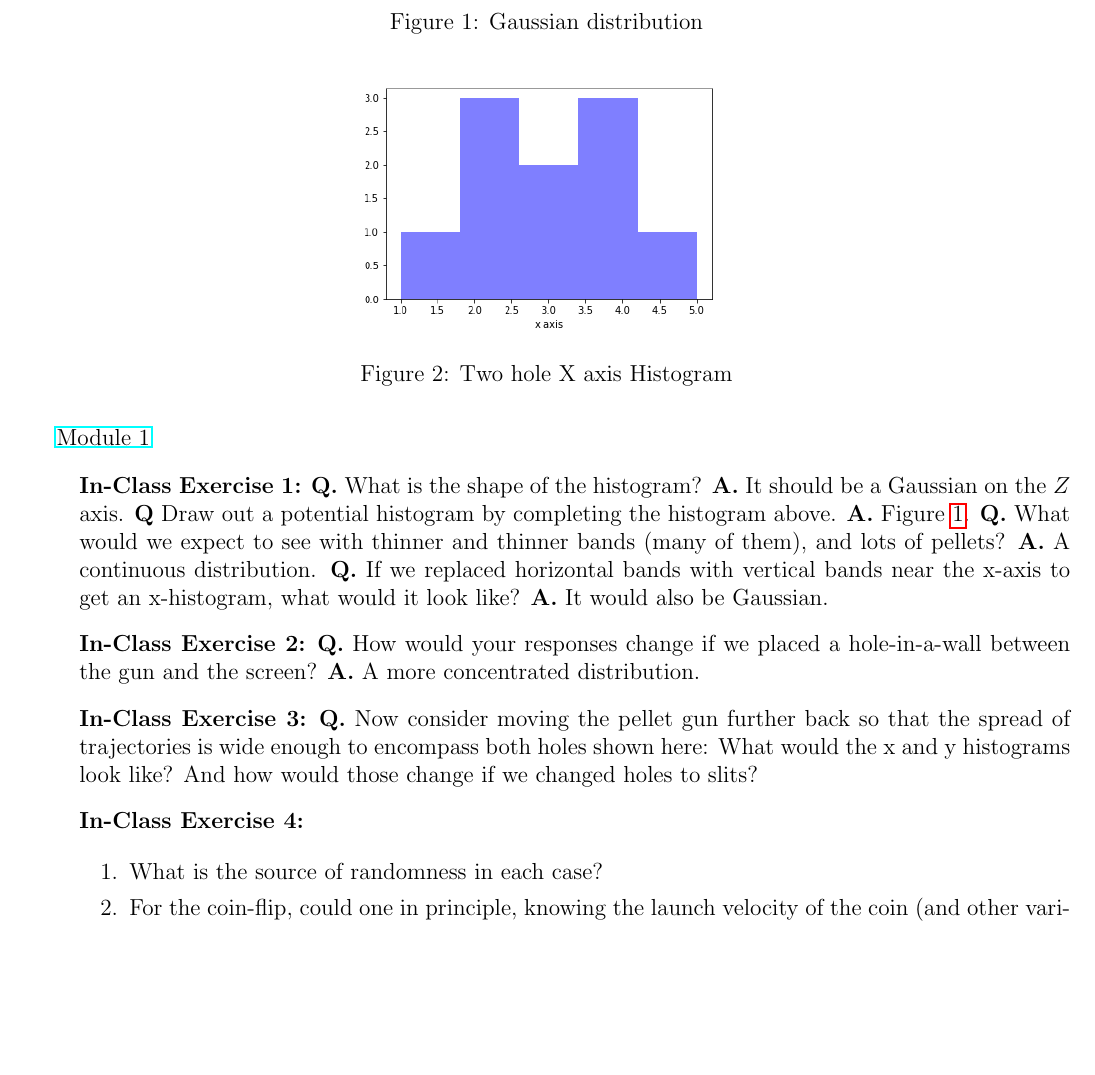
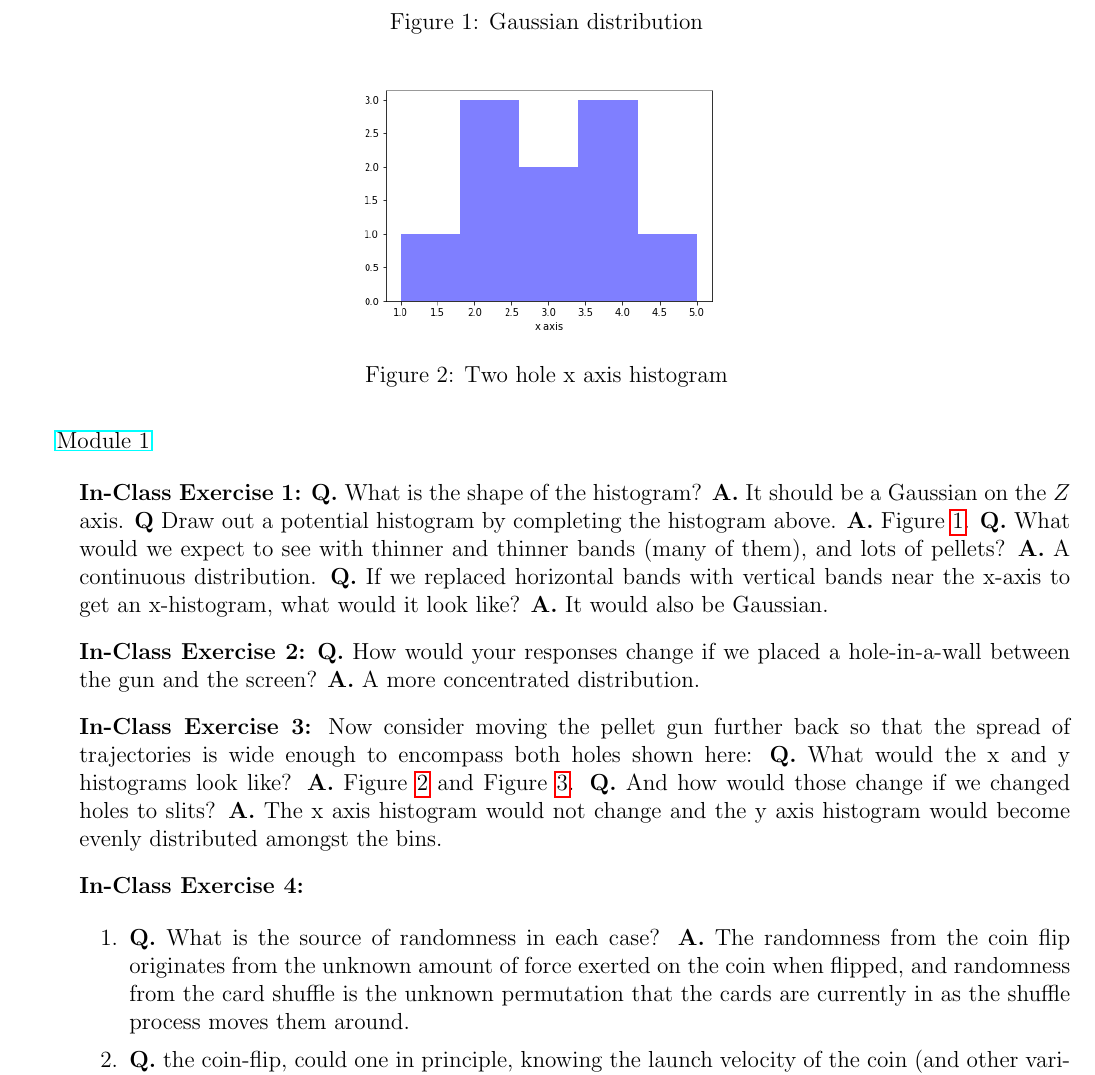
Before and after one commit to jwcrandall/csci-6907-quantum-computing, a LaTeX document (modules/m01.tex): part of page 1 of 3, cut so that both start at the same text, the shorter picture padded with empty space. Compiled offline with pdfLaTeX.

Commit message:
module 1 exercises TODO 5,6,...,22

```diff
--- a/modules/m01.tex
+++ b/modules/m01.tex
@@ -16,12 +16,12 @@
 
 \item[] \textbf{In-Class Exercise 2:} \textbf{Q.} How would your responses change if we placed a hole-in-a-wall between the gun and the screen? \textbf{A.} A more concentrated distribution.
 
-\item[] \textbf{In-Class Exercise 3:} \textbf{Q.} Now consider moving the pellet gun further back so that the spread of trajectories is wide enough to encompass both holes shown here: What would the x and y histograms look like? And how would those change if we changed holes to slits?
+\item[] \textbf{In-Class Exercise 3:}  Now consider moving the pellet gun further back so that the spread of trajectories is wide enough to encompass both holes shown here: \textbf{Q.} What would the x and y histograms look like? \textbf{A.} Figure \ref{fig:e03xaxis} and Figure \ref{fig:e03yaxis}. \textbf{Q.} And how would those change if we changed holes to slits? \textbf{A.} The x axis histogram would not change and the y axis histogram would become evenly distributed amongst the bins.
 
 \begin{figure}
   \centering
   \includegraphics[width=3in]{modules/figs/m01/e03xaxis.png}
-  \caption{Two hole X axis Histogram}
+  \caption{Two hole x axis histogram}
   \label{fig:e03xaxis}
 \end{figure}
 
@@ -35,10 +35,10 @@
 \item[] \textbf{In-Class Exercise 4:}
 
     \begin{enumerate}
-        \item[1.] What is the source of randomness in each case?
-        \item[2.] For the coin-flip, could one in principle, knowing the launch velocity of the coin (and other variables) predict the outcome? What variables would be needed? Could a mechanical contraption be designed to flip a coin predictably?
-        \item[3.] Does this predictability extend to the card example?
-        \item[4.] What is an example of a physical measurement that is likely to have random errors, and for which an average over several measurements is needed?
+        \item[1.] \textbf{Q.} What is the source of randomness in each case? \textbf{A.} The randomness from the coin flip originates from the unknown amount of force exerted on the coin when flipped, and randomness from the card shuffle is the unknown permutation that the cards are currently in as the shuffle process moves them around.
+        \item[2.] \textbf{Q.} the coin-flip, could one in principle, knowing the launch velocity of the coin (and other variables) predict the outcome? What variables would be needed? Could a mechanical contraption be designed to flip a coin predictably? \textbf{A.} You could design a device that could remove most of the randomness if you can account for aerodynamic physics of the flip.
+        \item[3.] \textbf{Q.} Does this predictability extend to the card example? \textbf{A.} Yes, as long as you can maintain knowledge of the current permutation as the shuffle is progressed.
+        \item[4.] What is an example of a physical measurement that is likely to have random errors, and for which an average over several measurements is needed? \textbf{Q.} Rolling dice is similar to coin flip example where calculating the forces on the die to consistently roll the same number would be challenging. Higher number of rolls will result in an even distribution of 1/6 for each side. For a six sided die.
     \end{enumerate}
 
 \item[] \textbf{In-Class Exercise 5:} How would you describe the motion of the bar magnet? What is the net force experienced by the center of the bar magnet?
```
Also changed, not shown: modules/m01.tex (4 more changed lines).
